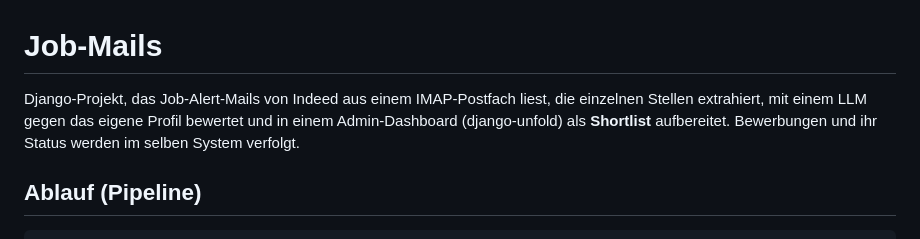
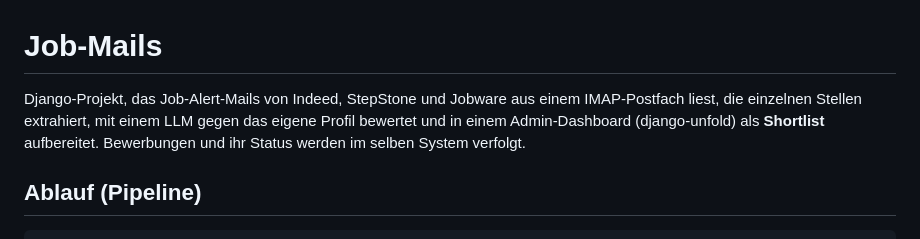
Before and after one commit to Busaschie/Job-Mails, a Markdown page: README.md, the part around the change. Drawn GitHub-style.

Commit message:
Acht: StepStone und Jobware als Quellen, Duplikaterkennung, Admin-Umbau
Neue Job-Portale
- StepStone- und Jobware-Alert-Mails werden gescannt, in eigene Ordner
  verschoben und zu Stellenanzeigen geparst (jobs/stepstone.py, jobs/jobware.py)
- Jobware "Brandneu"-Mails enthalten den Volltext und werden direkt
  mit Seitentext gespeichert
- Neues Feld "Quelle" an der Stellenanzeige, Filter im Admin
- Bestätigungs-Mails von indeedapply@indeed.com landen in .../Beworben

Auswertung
- Kategorie-Fallback: positive Regeln (Stichworte) in Titel/Kurztext,
  Prompt-Version 4, seed_regeln um positive Regeln erweitert
- Duplikate (gleicher Titel/Firma/Ort) werden erkannt und markiert:
  Feld duplikat_von, Befehl dedupe_anzeigen, Shortlist und LLM-Lauf
  ignorieren sie

Admin
- Seitenleiste neu gegliedert: Status, Mails, User
- Bewerbungsdetail zeigt Bewerbung oben plus vollständige Auswertung
- Detailansicht mit Kopfzeile (Nr., Erstellt am) und Jobportal
- Link-Beschriftung nach Quelle

Migrationen 0009 bis 0011

```diff
--- a/README.md
+++ b/README.md
@@ -1,6 +1,6 @@
 # Job-Mails
 
-Django-Projekt, das Job-Alert-Mails von Indeed aus einem IMAP-Postfach liest, die einzelnen Stellen extrahiert, mit einem LLM gegen das eigene Profil bewertet und in einem Admin-Dashboard (django-unfold) als **Shortlist** aufbereitet. Bewerbungen und ihr Status werden im selben System verfolgt.
+Django-Projekt, das Job-Alert-Mails von Indeed, StepStone und Jobware aus einem IMAP-Postfach liest, die einzelnen Stellen extrahiert, mit einem LLM gegen das eigene Profil bewertet und in einem Admin-Dashboard (django-unfold) als **Shortlist** aufbereitet. Bewerbungen und ihr Status werden im selben System verfolgt.
 
 ## Ablauf (Pipeline)
 
```
